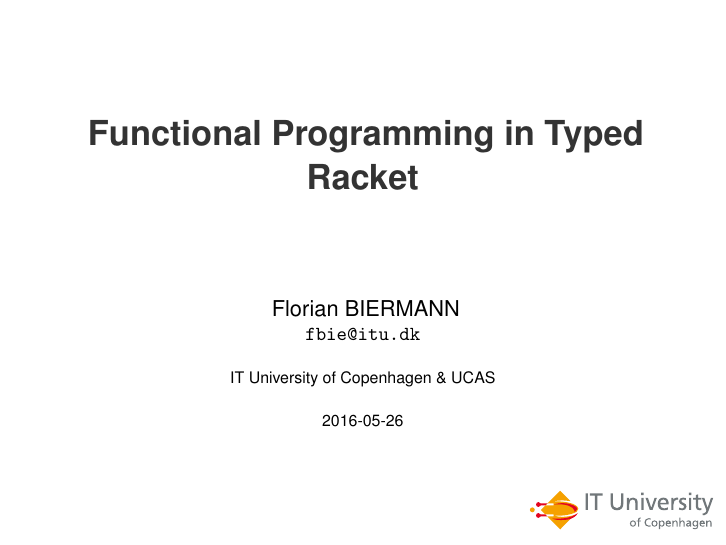
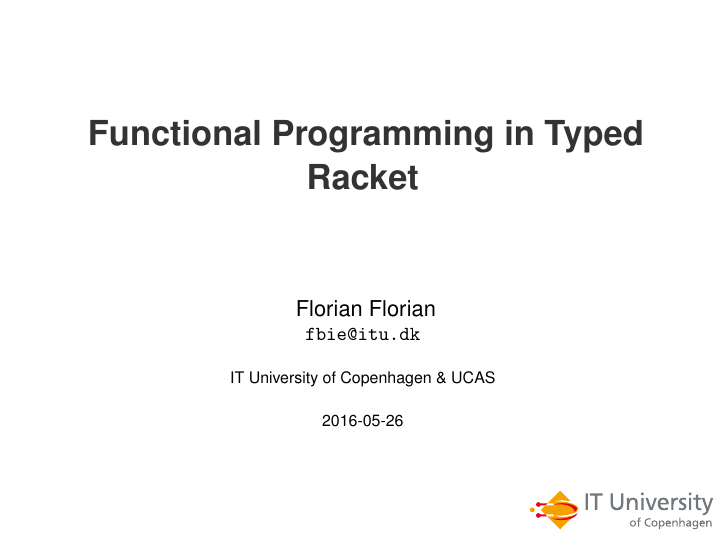
Before and after one commit to fbie/parallel-functional-lectures, LaTeX slides (1/slides/1.tex): page 1 of 23. Compiled offline with pdfLaTeX.

```diff
--- a/1/slides/1.tex
+++ b/1/slides/1.tex
@@ -28,7 +28,7 @@
 }
 
 \title{Functional Programming in Typed Racket}
-\author{Florian BIERMANN \\\small{\texttt{fbie@itu.dk}} \\~}
+\author{Florian Florian \\\small{\texttt{fbie@itu.dk}} \\~}
 
 \institute{IT University of Copenhagen \& UCAS}
 
```
